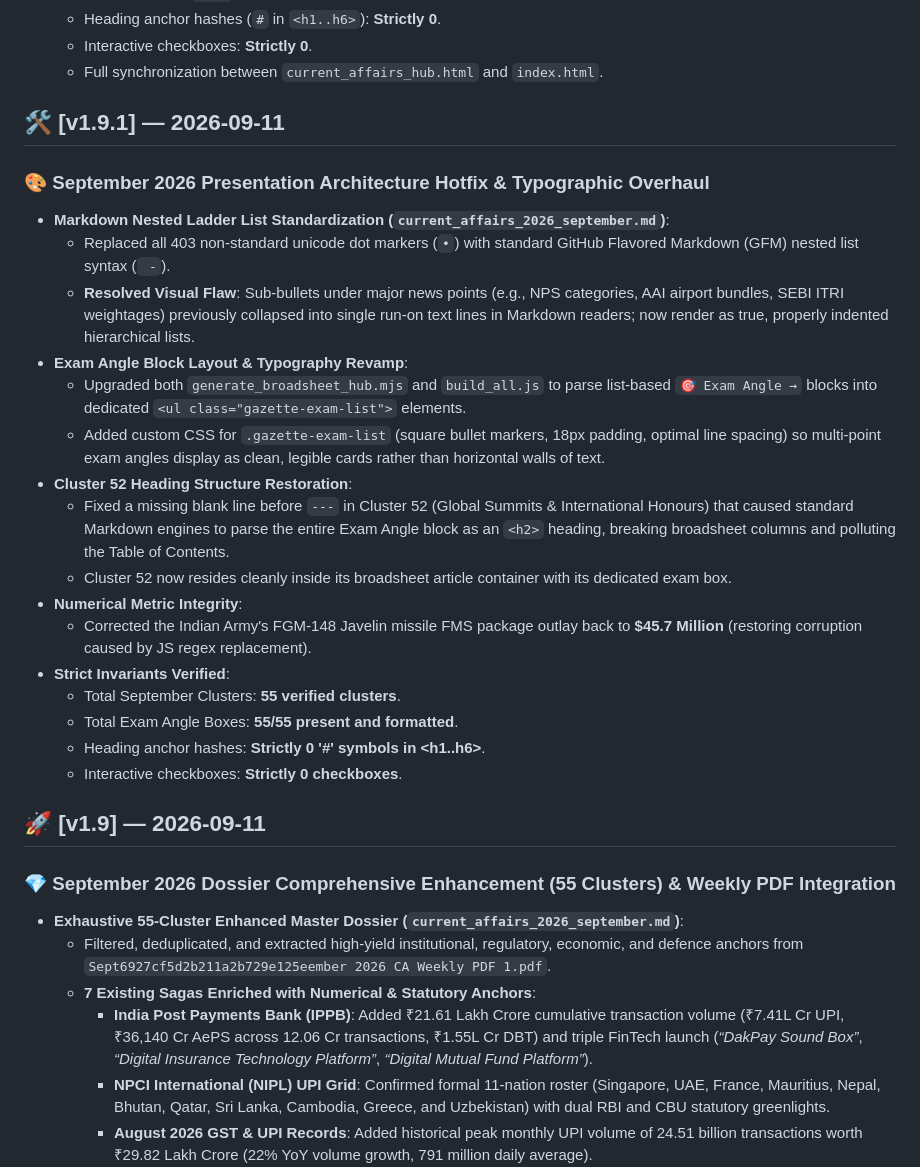
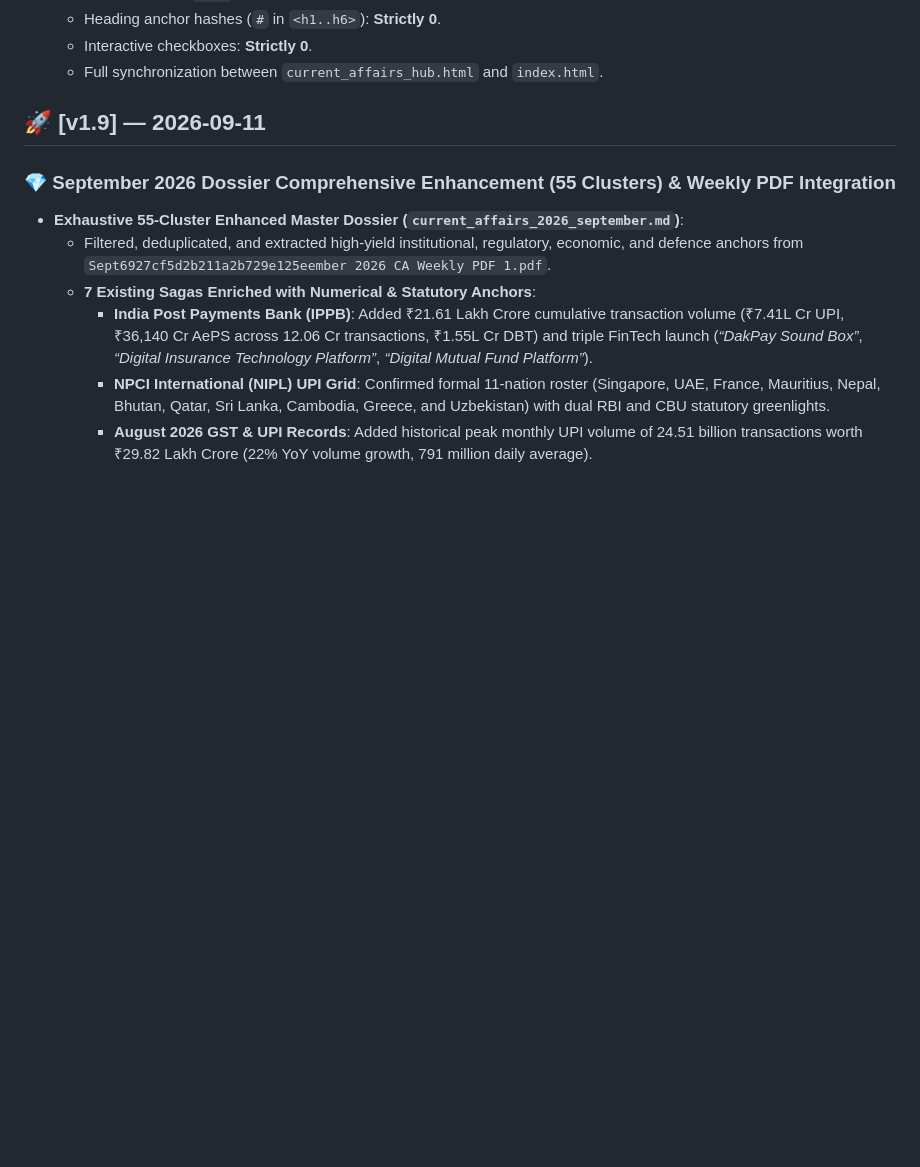
Before and after one commit to shekhawatvishal91/currentaffairs, a Markdown page: CHANGELOG.md, the part around one of its changes. Drawn GitHub-style; blank space fills up the shorter version.

```diff
--- a/CHANGELOG.md
+++ b/CHANGELOG.md
@@ -38,26 +26,6 @@ All notable changes to the Current Affairs Dossier repository and Rajputana Gaze
   - Heading anchor hashes (`#` in `<h1..h6>`): **Strictly 0**.
   - Interactive checkboxes: **Strictly 0**.
   - Full synchronization between `current_affairs_hub.html` and `index.html`.
-
-## 🛠️ [v1.9.1] — 2026-09-11
-
-### 🎨 September 2026 Presentation Architecture Hotfix & Typographic Overhaul
-- **Markdown Nested Ladder List Standardization (`current_affairs_2026_september.md`)**:
-  - Replaced all 403 non-standard unicode dot markers (`•`) with standard GitHub Flavored Markdown (GFM) nested list syntax (`  - `).
-  - **Resolved Visual Flaw**: Sub-bullets under major news points (e.g., NPS categories, AAI airport bundles, SEBI ITRI weightages) previously collapsed into single run-on text lines in Markdown readers; now render as true, properly indented hierarchical lists.
-- **Exam Angle Block Layout & Typography Revamp**:
-  - Upgraded both `generate_broadsheet_hub.mjs` and `build_all.js` to parse list-based `🎯 Exam Angle →` blocks into dedicated `<ul class="gazette-exam-list">` elements.
-  - Added custom CSS for `.gazette-exam-list` (square bullet markers, 18px padding, optimal line spacing) so multi-point exam angles display as clean, legible cards rather than horizontal walls of text.
-- **Cluster 52 Heading Structure Restoration**:
-  - Fixed a missing blank line before `---` in Cluster 52 (Global Summits & International Honours) that caused standard Markdown engines to parse the entire Exam Angle block as an `<h2>` heading, breaking broadsheet columns and polluting the Table of Contents.
-  - Cluster 52 now resides cleanly inside its broadsheet article container with its dedicated exam box.
-- **Numerical Metric Integrity**:
-  - Corrected the Indian Army's FGM-148 Javelin missile FMS package outlay back to **\$45.7 Million** (restoring corruption caused by JS regex replacement).
-- **Strict Invariants Verified**:
-  - Total September Clusters: **55 verified clusters**.
-  - Total Exam Angle Boxes: **55/55 present and formatted**.
-  - Heading anchor hashes: **Strictly 0 '#' symbols in <h1..h6>**.
-  - Interactive checkboxes: **Strictly 0 checkboxes**.
 
 ## 🚀 [v1.9] — 2026-09-11
 
```
Also changed, not shown: other parts of CHANGELOG.md (+14 -26 lines).
